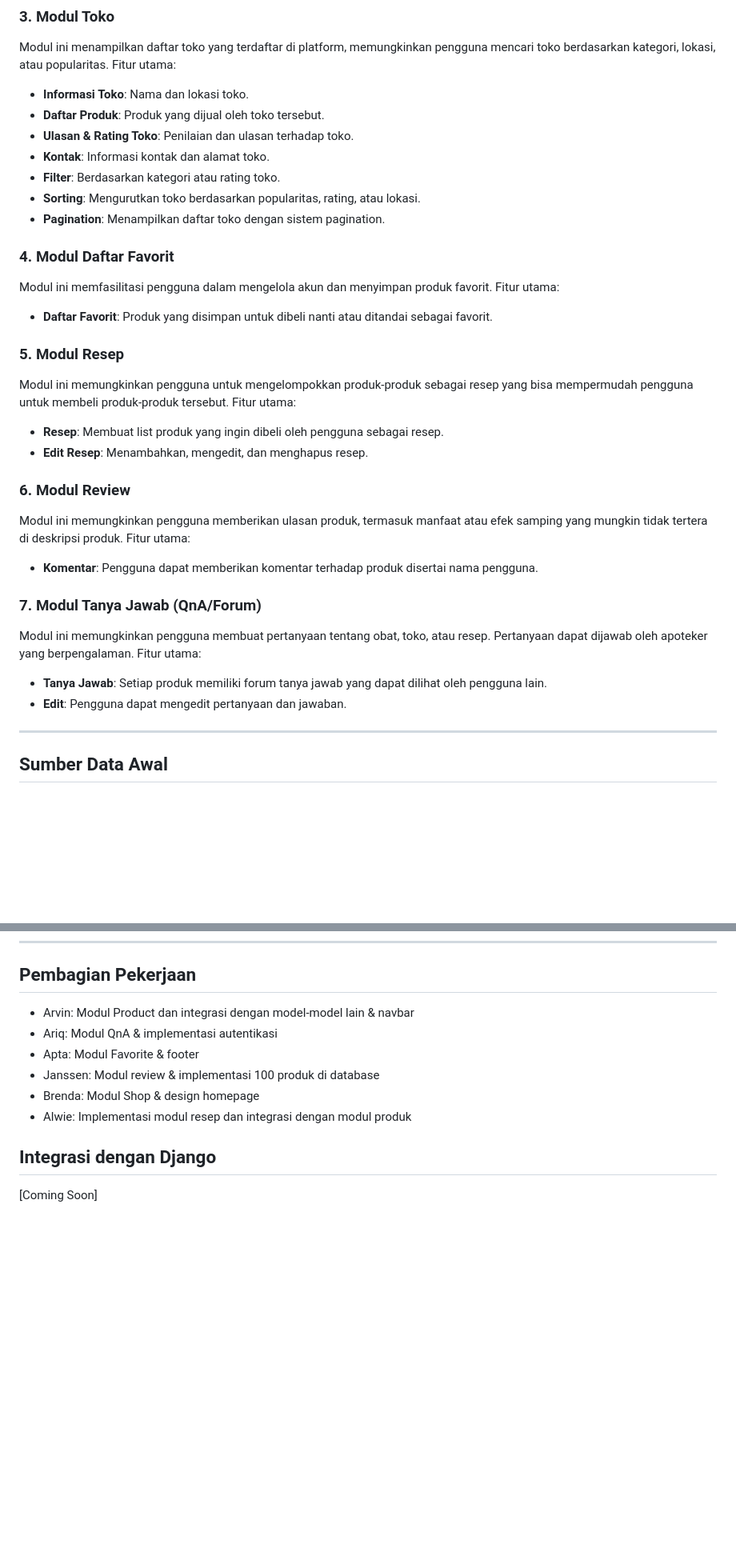
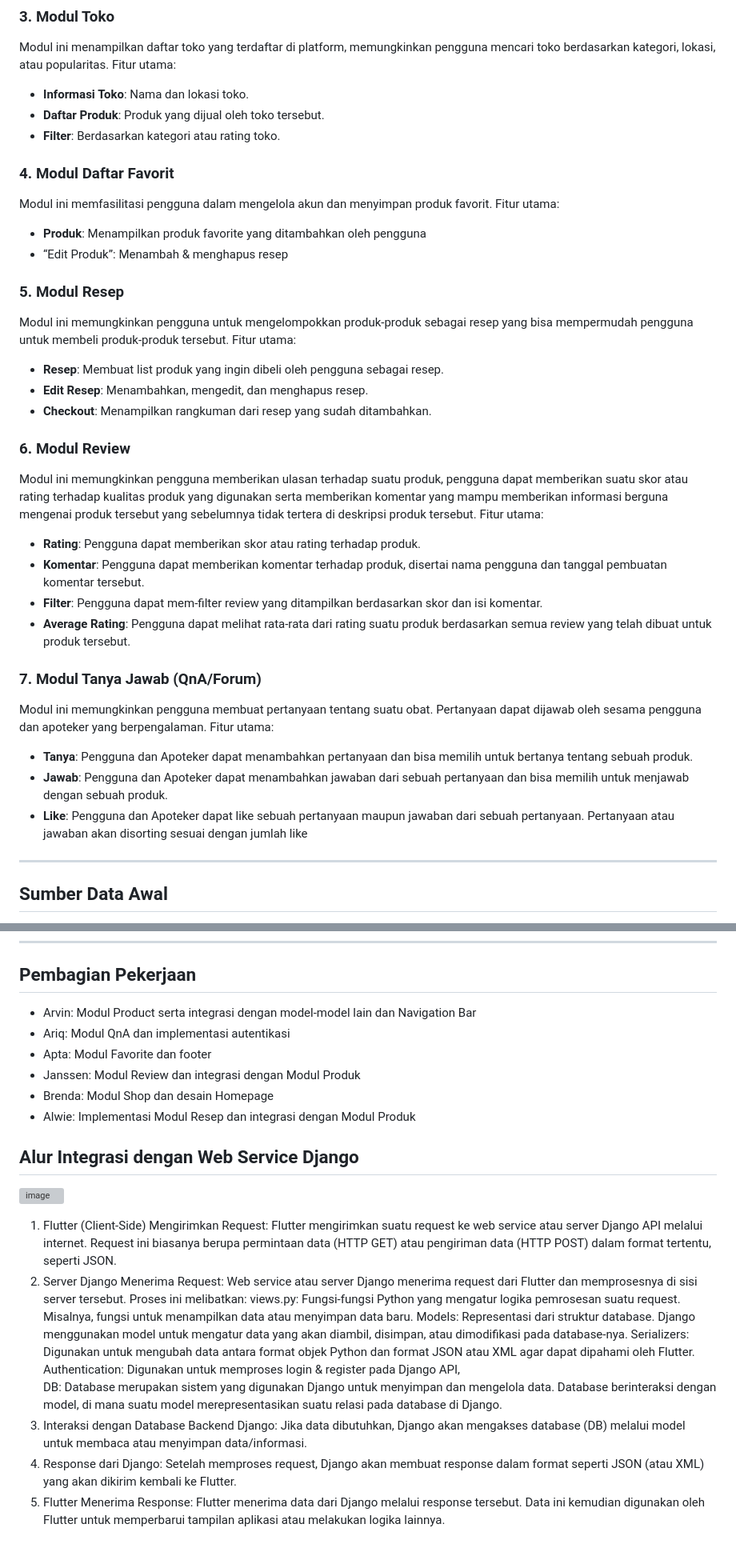
Before and after one commit to PBP24-D10/sobat-mobile, a Markdown page: README.md, 2 parts joined by grey strips. Shown at 80% size. GitHub-like rendering; blank space fills up the shorter version; grey boxes are pictures that could not be loaded.

```diff
--- a/README.md
+++ b/README.md
@@ -68,30 +58,32 @@ Modul ini menampilkan semua produk yang tersedia di platform. Pengguna dapat mel
 Modul ini menampilkan daftar toko yang terdaftar di platform, memungkinkan pengguna mencari toko berdasarkan kategori, lokasi, atau popularitas. Fitur utama:
 - **Informasi Toko**: Nama dan lokasi toko.
 - **Daftar Produk**: Produk yang dijual oleh toko tersebut.
-- **Ulasan & Rating Toko**: Penilaian dan ulasan terhadap toko.
-- **Kontak**: Informasi kontak dan alamat toko.
 - **Filter**: Berdasarkan kategori atau rating toko.
-- **Sorting**: Mengurutkan toko berdasarkan popularitas, rating, atau lokasi.
-- **Pagination**: Menampilkan daftar toko dengan sistem pagination.
 
 ### 4. **Modul Daftar Favorit**
 Modul ini memfasilitasi pengguna dalam mengelola akun dan menyimpan produk favorit. Fitur utama:
-- **Daftar Favorit**: Produk yang disimpan untuk dibeli nanti atau ditandai sebagai favorit.
+
+- **Produk**: Menampilkan produk favorite yang ditambahkan oleh pengguna
+- “Edit Produk”: Menambah & menghapus resep
 
 ### 5. **Modul Resep**
 Modul ini memungkinkan pengguna untuk mengelompokkan produk-produk sebagai resep yang bisa mempermudah pengguna untuk membeli produk-produk tersebut. Fitur utama:
 - **Resep**: Membuat list produk yang ingin dibeli oleh pengguna sebagai resep.
 - **Edit Resep**: Menambahkan, mengedit, dan menghapus resep.
+- **Checkout**: Menampilkan rangkuman dari resep yang sudah ditambahkan.
 
 ### 6. **Modul Review**
-Modul ini memungkinkan pengguna memberikan ulasan produk, termasuk manfaat atau efek samping yang mungkin tidak tertera di deskripsi produk. Fitur utama:
-- **Komentar**: Pengguna dapat memberikan komentar terhadap produk disertai nama pengguna.
+Modul ini memungkinkan pengguna memberikan ulasan terhadap suatu produk, pengguna dapat memberikan suatu skor atau rating terhadap kualitas produk yang digunakan serta memberikan komentar yang mampu memberikan informasi berguna mengenai produk tersebut yang sebelumnya tidak tertera di deskripsi produk tersebut. Fitur utama:
+- **Rating**: Pengguna dapat memberikan skor atau rating terhadap produk.
+- **Komentar**: Pengguna dapat memberikan komentar terhadap produk, disertai nama pengguna dan tanggal pembuatan komentar tersebut.
+- **Filter**: Pengguna dapat mem-filter review yang ditampilkan berdasarkan skor dan isi komentar.
+- **Average Rating**: Pengguna dapat melihat rata-rata dari rating suatu produk berdasarkan semua review yang telah dibuat untuk produk tersebut.
 
 ### 7. **Modul Tanya Jawab (QnA/Forum)**
-Modul ini memungkinkan pengguna membuat pertanyaan tentang obat, toko, atau resep. Pertanyaan dapat dijawab oleh apoteker yang berpengalaman. Fitur utama:
-- **Tanya Jawab**: Setiap produk memiliki forum tanya jawab yang dapat dilihat oleh pengguna lain.
-- **Edit**: Pengguna dapat mengedit pertanyaan dan jawaban.
-
+Modul ini memungkinkan pengguna membuat pertanyaan tentang suatu obat. Pertanyaan dapat dijawab oleh sesama pengguna dan apoteker yang berpengalaman. Fitur utama:
+- **Tanya**: Pengguna dan Apoteker dapat menambahkan pertanyaan dan bisa memilih untuk bertanya tentang sebuah produk.
+- **Jawab**:  Pengguna dan Apoteker dapat menambahkan jawaban dari sebuah pertanyaan dan bisa memilih untuk menjawab dengan sebuah produk.
+- **Like**: Pengguna dan Apoteker dapat like sebuah pertanyaan maupun jawaban dari sebuah pertanyaan. Pertanyaan atau jawaban akan disorting sesuai dengan jumlah like
 
 <hr>
 
@@ -129,12 +121,29 @@ Modul ini memungkinkan pengguna membuat pertanyaan tentang obat, toko, atau rese
 <hr>
 
 ## Pembagian Pekerjaan
-- Arvin: Modul Product dan integrasi dengan model-model lain & navbar
-- Ariq: Modul QnA & implementasi autentikasi
-- Apta: Modul Favorite & footer
-- Janssen: Modul review & implementasi 100 produk di database
-- Brenda: Modul Shop & design homepage
-- Alwie: Implementasi modul resep dan integrasi dengan modul produk
+- Arvin: Modul Product serta integrasi dengan model-model lain dan Navigation Bar
+- Ariq: Modul QnA dan implementasi autentikasi
+- Apta: Modul Favorite dan footer
+- Janssen: Modul Review dan integrasi dengan Modul Produk
+- Brenda: Modul Shop dan desain Homepage
+- Alwie: Implementasi Modul Resep dan integrasi dengan Modul Produk
 
-## Integrasi dengan Django
-[Coming Soon]
+## Alur Integrasi dengan Web Service Django
+
+![image](https://github.com/user-attachments/assets/14035d5f-ea92-4136-af4c-d022c0507409)
+
+1. Flutter (Client-Side) Mengirimkan Request:
+Flutter mengirimkan suatu request ke web service atau server Django API melalui internet. Request ini biasanya berupa permintaan data (HTTP GET) atau pengiriman data (HTTP POST) dalam format tertentu, seperti JSON.
+2. Server Django Menerima Request:
+Web service atau server Django menerima request dari Flutter dan memprosesnya di sisi server tersebut. Proses ini melibatkan:
+views.py: Fungsi-fungsi Python yang mengatur logika pemrosesan suatu request. Misalnya, fungsi untuk menampilkan data atau menyimpan data baru.
+Models: Representasi dari struktur database. Django menggunakan model untuk mengatur data yang akan diambil, disimpan, atau dimodifikasi pada database-nya.
+Serializers: Digunakan untuk mengubah data antara format objek Python dan format JSON atau XML agar dapat dipahami oleh Flutter.
+Authentication: Digunakan untuk memproses login  & register pada Django API,
+DB: Database merupakan sistem yang digunakan Django untuk menyimpan dan mengelola data. Database berinteraksi dengan model, di mana suatu model merepresentasikan suatu relasi pada database di Django.
+3. Interaksi dengan Database Backend Django:
+Jika data dibutuhkan, Django akan mengakses database (DB) melalui model untuk membaca atau menyimpan data/informasi.
+4. Response dari Django:
+Setelah memproses request, Django akan membuat response dalam format seperti JSON (atau XML) yang akan dikirim kembali ke Flutter.
+5. Flutter Menerima Response:
+Flutter menerima data dari Django melalui response tersebut. Data ini kemudian digunakan oleh Flutter untuk memperbarui tampilan aplikasi atau melakukan logika lainnya.
```
Also changed, not shown: other parts of README.md (+17 -27 lines).
